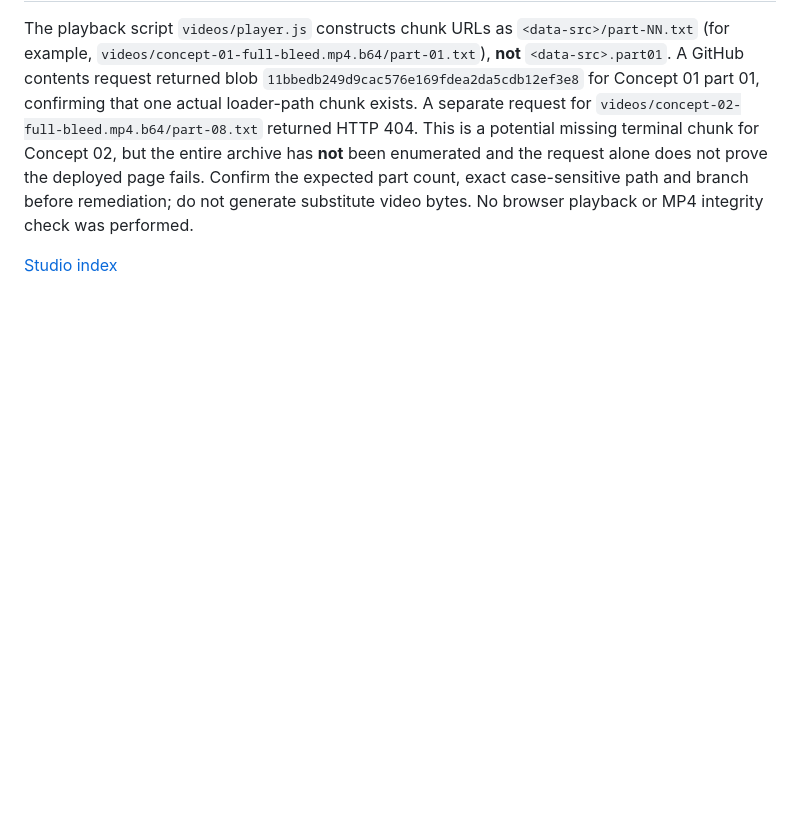
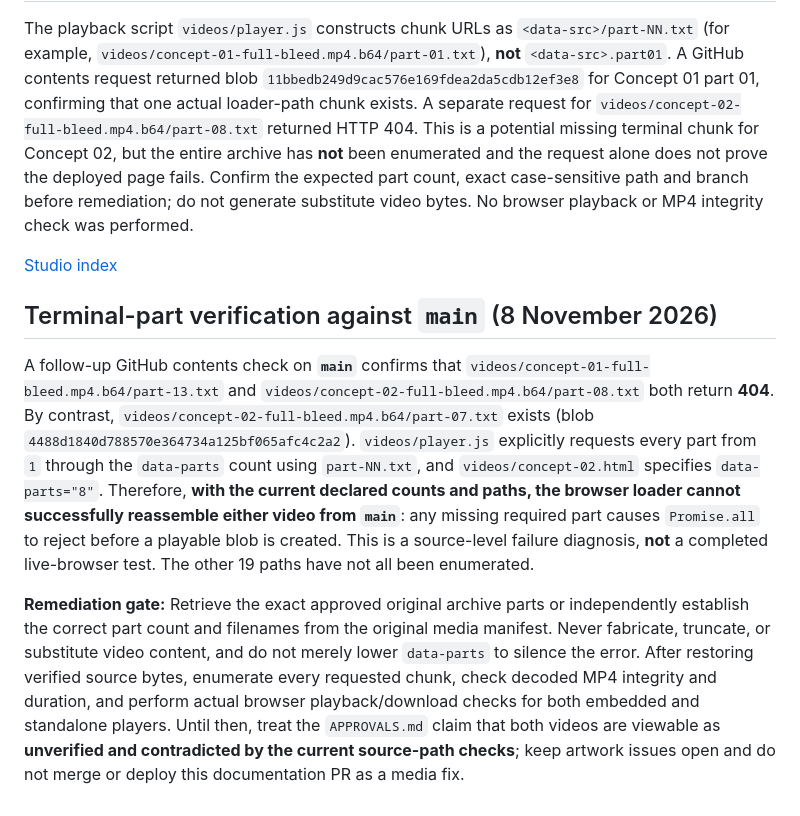
Before and after one commit to A-Bimu/the-impossible-studio, a Markdown page: projects/deep-ink/README.md, the part around the change. Rendered like a GitHub page; blank space fills up the shorter version.

Commit message:
docs(deep-ink): confirm missing terminal archive parts on main and block playback sign-off

```diff
--- a/projects/deep-ink/README.md
+++ b/projects/deep-ink/README.md
@@ -32,3 +32,9 @@ Before closing artwork-import issues #1 or #2, verify:
 The playback script `videos/player.js` constructs chunk URLs as `<data-src>/part-NN.txt` (for example, `videos/concept-01-full-bleed.mp4.b64/part-01.txt`), **not** `<data-src>.part01`. A GitHub contents request returned blob `11bbedb249d9cac576e169fdea2da5cdb12ef3e8` for Concept 01 part 01, confirming that one actual loader-path chunk exists. A separate request for `videos/concept-02-full-bleed.mp4.b64/part-08.txt` returned HTTP 404. This is a potential missing terminal chunk for Concept 02, but the entire archive has **not** been enumerated and the request alone does not prove the deployed page fails. Confirm the expected part count, exact case-sensitive path and branch before remediation; do not generate substitute video bytes. No browser playback or MP4 integrity check was performed.
 
 [Studio index](../../)
+
+## Terminal-part verification against `main` (8 November 2026)
+
+A follow-up GitHub contents check on **`main`** confirms that `videos/concept-01-full-bleed.mp4.b64/part-13.txt` and `videos/concept-02-full-bleed.mp4.b64/part-08.txt` both return **404**. By contrast, `videos/concept-02-full-bleed.mp4.b64/part-07.txt` exists (blob `4488d1840d788570e364734a125bf065afc4c2a2`). `videos/player.js` explicitly requests every part from `1` through the `data-parts` count using `part-NN.txt`, and `videos/concept-02.html` specifies `data-parts="8"`. Therefore, **with the current declared counts and paths, the browser loader cannot successfully reassemble either video from `main`**: any missing required part causes `Promise.all` to reject before a playable blob is created. This is a source-level failure diagnosis, **not** a completed live-browser test. The other 19 paths have not all been enumerated.
+
+**Remediation gate:** Retrieve the exact approved original archive parts or independently establish the correct part count and filenames from the original media manifest. Never fabricate, truncate, or substitute video content, and do not merely lower `data-parts` to silence the error. After restoring verified source bytes, enumerate every requested chunk, check decoded MP4 integrity and duration, and perform actual browser playback/download checks for both embedded and standalone players. Until then, treat the `APPROVALS.md` claim that both videos are viewable as **unverified and contradicted by the current source-path checks**; keep artwork issues open and do not merge or deploy this documentation PR as a media fix.
```
